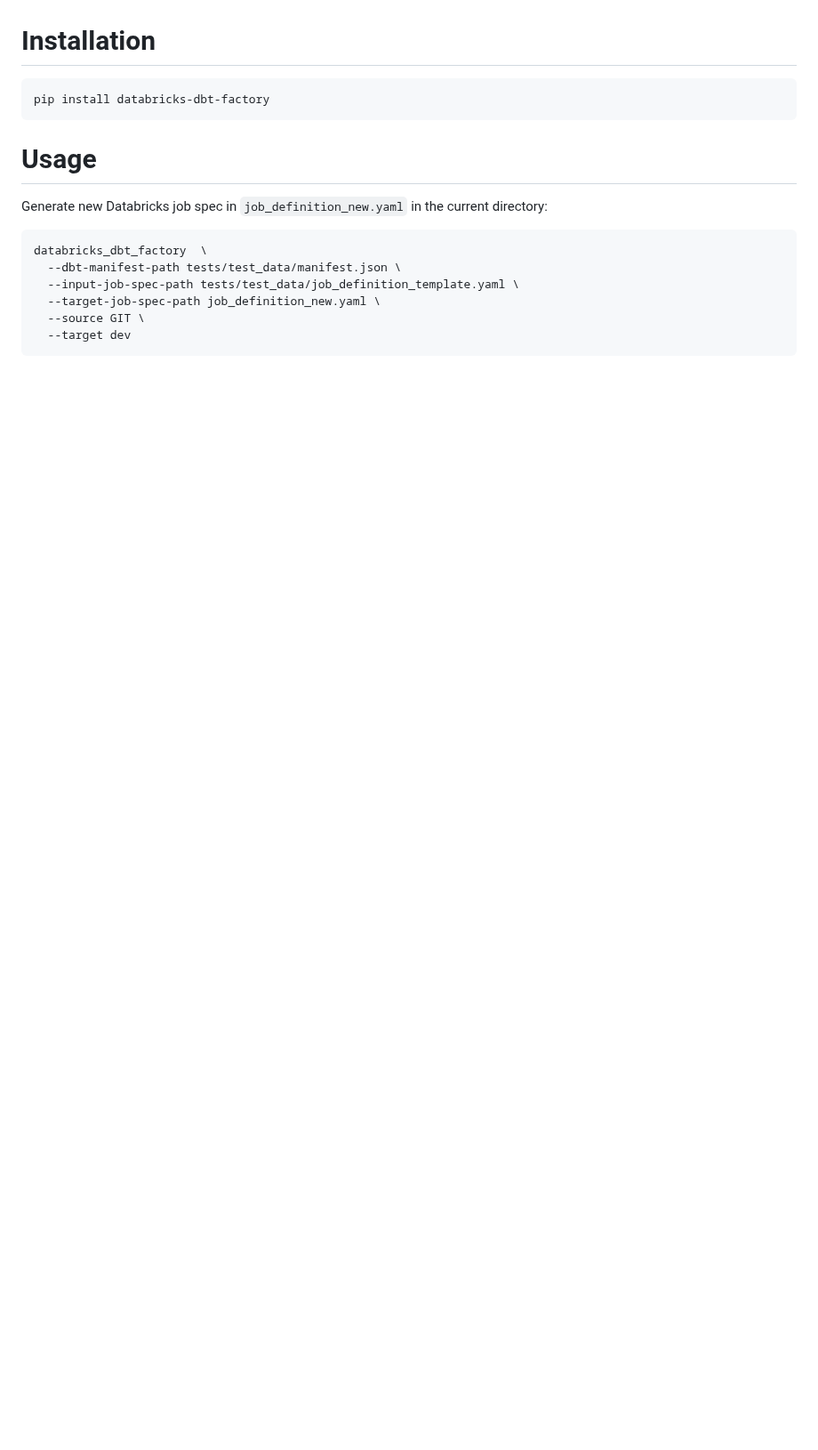
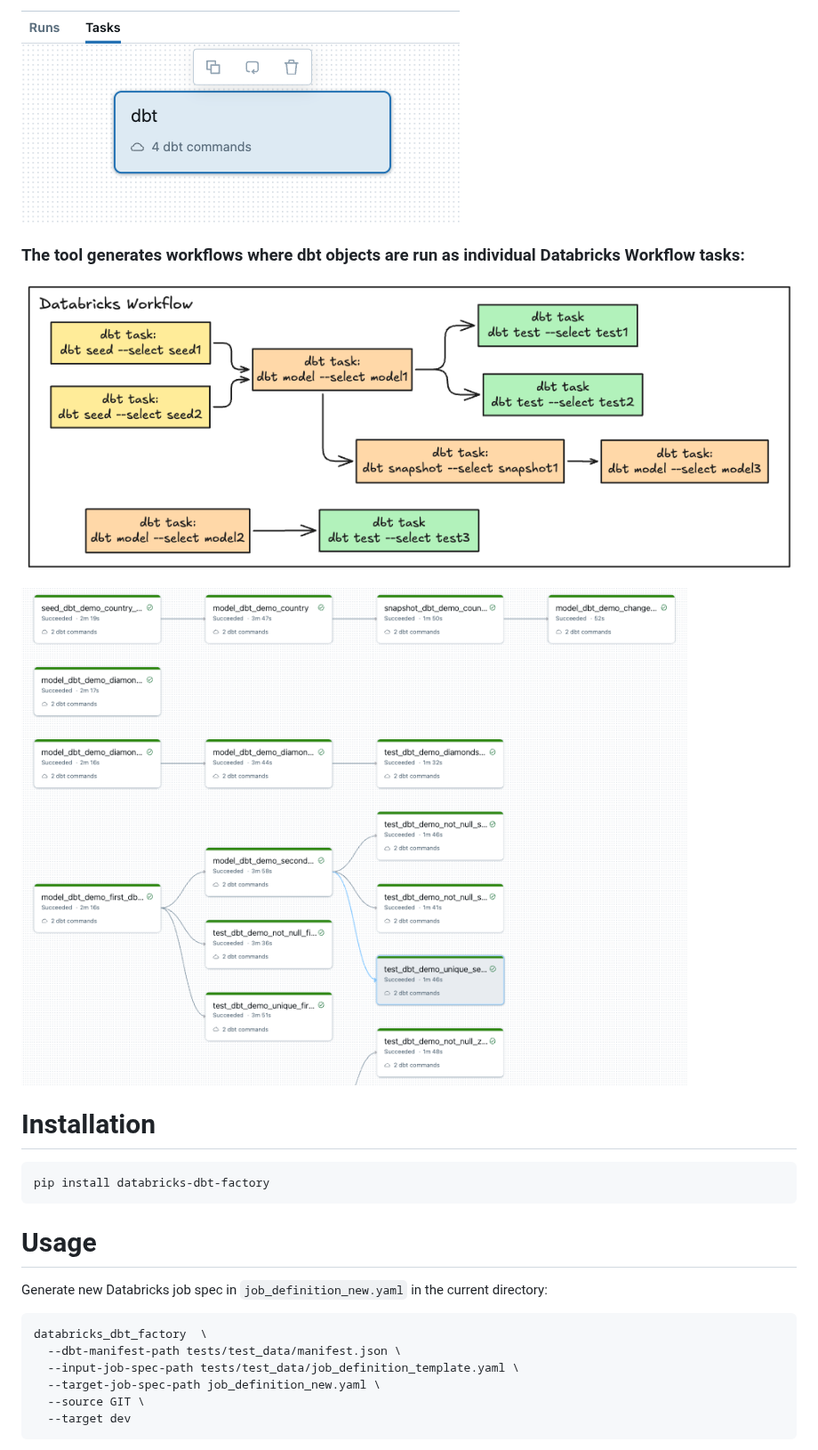
Before and after one commit to mwojtyczka/databricks-dbt-factory, a Markdown page: README.md, the part around one of its changes. Shown at 89% size. GitHub-like rendering; pictures changed too: docs/after.png (added), docs/dbt_task.png (added), docs/workflow.png (added); blank space fills up the shorter version.

```diff
--- a/README.md
+++ b/README.md
@@ -20,3 +34,9 @@ The tool can overwrite tasks in the existing Databricks job definition (in-place
+![dbt_task](docs/dbt_task.png?)
+
+### The tool generates workflows where dbt objects are run as individual Databricks Workflow tasks:
+![after](docs/after.png?)
+
+![workflow](docs/workflow.png?)
 
 # Installation
 
```
Also changed, not shown: other parts of README.md (+14 -0 lines), docs/before.png (added), 1 other file.
